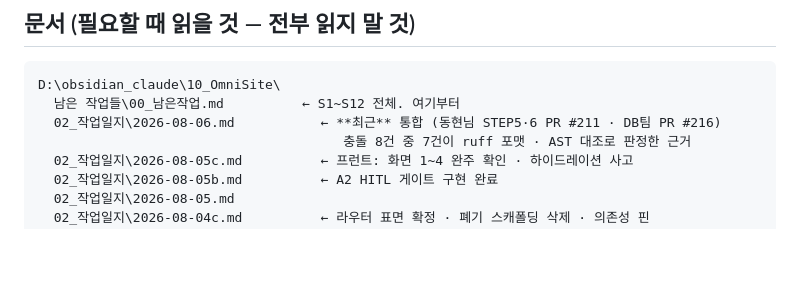
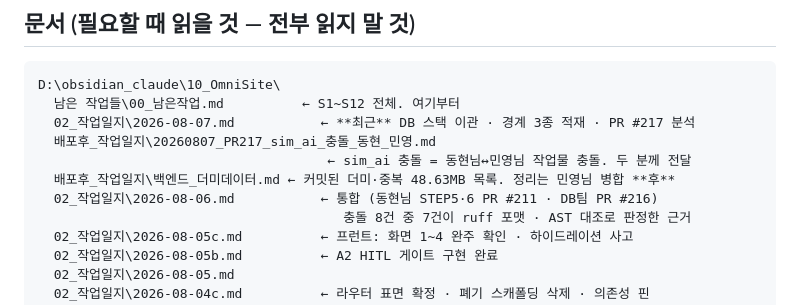
Before and after one commit to KT-AivleSchool/BigProject_Back, a Markdown page: CLAUDE.md, the part around the change. GitHub-like rendering; blank space fills up the shorter version.

Commit message:
docs: 작업일지·전달문서 인덱스 갱신 (2026-08-07)
PR #217 sim_ai 충돌 문서와 더미데이터 목록을 CLAUDE.md 문서 인덱스에 연결한다.
충돌 해소는 동현님·민영님 몫이라 문서로 전달하고, 더미 정리는 병합 후로 미룬다.

Co-Authored-By: Claude Opus 4.6 <noreply@anthropic.com>

````diff
--- a/CLAUDE.md
+++ b/CLAUDE.md
@@ -264,7 +264,11 @@ S9 증가분의 출처: `01 금연구역` 0.0245→0.6325(학·공 55점이 면
 ```
 D:\obsidian_claude\10_OmniSite\
   남은 작업들\00_남은작업.md          ← S1~S12 전체. 여기부터
-  02_작업일지\2026-08-06.md           ← **최근** 통합 (동현님 STEP5·6 PR #211 · DB팀 PR #216)
+  02_작업일지\2026-08-07.md           ← **최근** DB 스택 이관 · 경계 3종 적재 · PR #217 분석
+  배포후_작업일지\20260807_PR217_sim_ai_충돌_동현_민영.md
+                                     ← sim_ai 충돌 = 동현님↔민영님 작업물 충돌. 두 분께 전달
+  배포후_작업일지\백엔드_더미데이터.md ← 커밋된 더미·중복 48.63MB 목록. 정리는 민영님 병합 **후**
+  02_작업일지\2026-08-06.md           ← 통합 (동현님 STEP5·6 PR #211 · DB팀 PR #216)
                                        충돌 8건 중 7건이 ruff 포맷 · AST 대조로 판정한 근거
   02_작업일지\2026-08-05c.md          ← 프런트: 화면 1~4 완주 확인 · 하이드레이션 사고
   02_작업일지\2026-08-05b.md          ← A2 HITL 게이트 구현 완료
````
